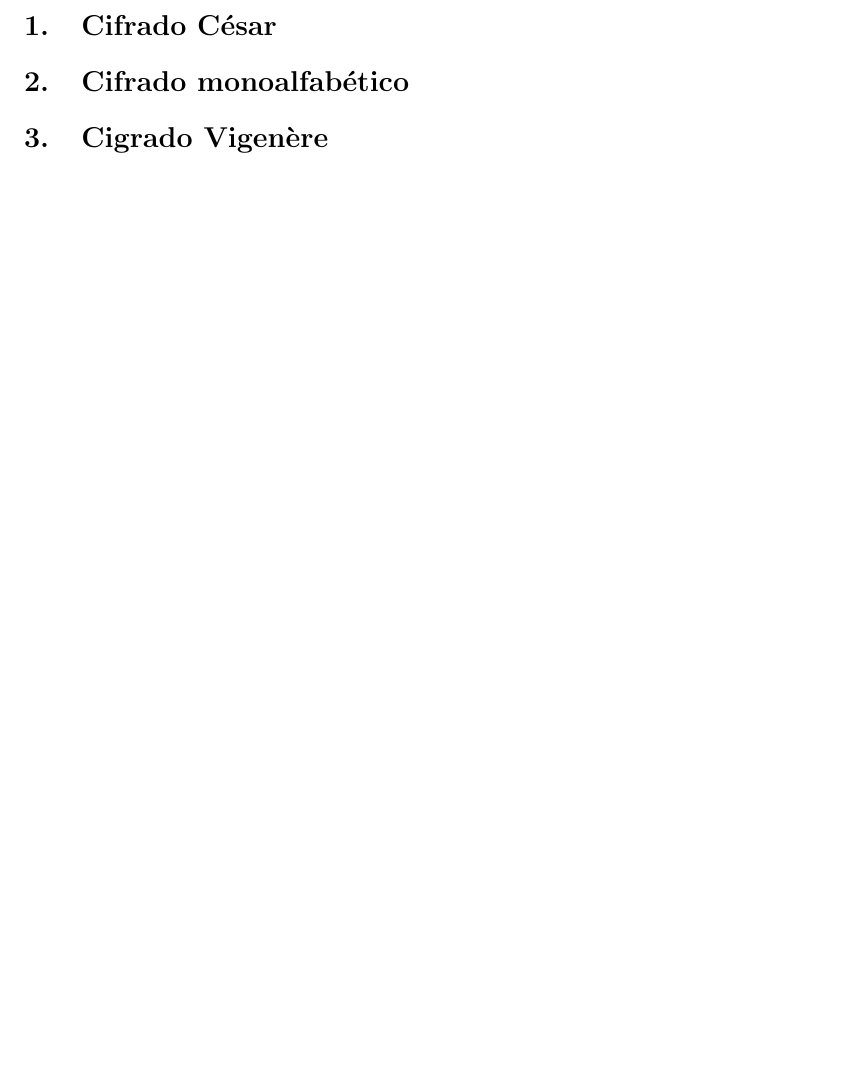
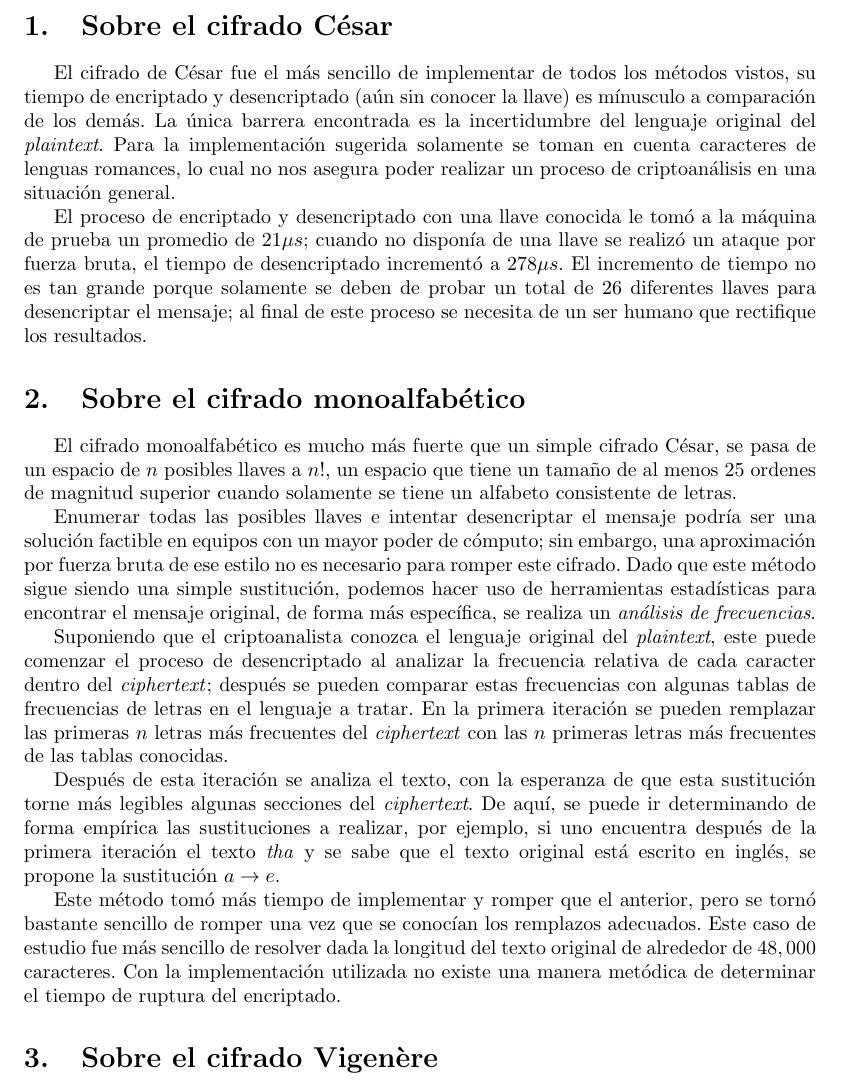
Before and after one commit to JuanEcheagaray75/security-audit, a LaTeX problem sheet (homeworks/ciphers/report/main.tex): part of page 2 of 2, cut at the place of the change, the shorter picture padded with empty space. Compiled offline with pdfLaTeX.

Commit message:
chore: add summary of caesar, monoalphabetic

```diff
--- a/homeworks/ciphers/report/main.tex
+++ b/homeworks/ciphers/report/main.tex
@@ -24,25 +24,39 @@
         \LARGE{Instituto Tecnológico y de Estudios Superiores de Monterrey}\\
         \fontsize{12}{14}\selectfont
         \vspace{1cm}
-        \textbf{ Actividad 2.1. Cifrado César, sustitución monoalfabética y Vigenère}\\ % Nombre de la tarea
+        \textbf{ Actividad 2.1. Cifrado César, sustitución monoalfabética y Vigenère} \\ % Nombre de la tarea
         \vspace{0.7cm}
-        Juan Pablo Echeagaray González\\ % Nombre de autor 1
+        Juan Pablo Echeagaray González \\ % Nombre de autor 1
         \vspace{0.2cm}
-        A00830646\\ % Matrícula autor 1
+        A00830646 \\ % Matrícula autor 1
         \vspace{0.7cm}
         Análisis de Criptograrfía y Seguridad\\ % Materia
         \vspace{0.2cm}
-        MA2002B.300\\ % Clave de la materia
+        MA2002B.300 \\ % Clave de la materia
         \vspace{0.2cm}
-        Dr.-Ing. Jonathan Montalvo-Urquizo\\ % Nombre del profesor
+        Dr.-Ing. Jonathan Montalvo-Urquizo \\ % Nombre del profesor
         \vspace{0.7cm}
-        26 de mayo del 2022\\ % Fecha de entrega
+        26 de mayo del 2022 \\ % Fecha de entrega
         \end{center}
     \end{titlepage}
 
-    \section{Cifrado César}
+    \section{Sobre el cifrado César}
+        El cifrado de César fue el más sencillo de implementar de todos los métodos vistos, su tiempo de encriptado y desencriptado (aún sin conocer la llave) es mínusculo a comparación de los demás. La única barrera encontrada es la incertidumbre del lenguaje original del \emph{plaintext}. Para la implementación sugerida solamente se toman en cuenta caracteres de lenguas romances, lo cual no nos asegura poder realizar un proceso de criptoanálisis en una situación general.
 
-    \section{Cifrado monoalfabético}
+        El proceso de encriptado y desencriptado con una llave conocida le tomó a la máquina de prueba un promedio de $21 \mu s$; cuando no disponía de una llave se realizó un ataque por fuerza bruta, el tiempo de desencriptado incrementó a $278 \mu s$. El incremento de tiempo no es tan grande porque solamente se deben de probar un total de 26 diferentes llaves para desencriptar el mensaje; al final de este proceso se necesita de un ser humano que rectifique los resultados.
 
-    \section{Cigrado Vigenère}
+    \section{Sobre el cifrado monoalfabético}
+        El cifrado monoalfabético es mucho más fuerte que un simple cifrado César, se pasa de un espacio de $n$ posibles llaves a $n!$, un espacio que tiene un tamaño de al menos 25 ordenes de magnitud superior cuando solamente se tiene un alfabeto consistente de letras.
+
+        Enumerar todas las posibles llaves e intentar desencriptar el mensaje podría ser una solución factible en equipos con un mayor poder de cómputo; sin embargo, una aproximación por fuerza bruta de ese estilo no es necesario para romper este cifrado. Dado que este método sigue siendo una simple sustitución, podemos hacer uso de herramientas estadísticas para encontrar el mensaje original, de forma más específica, se realiza un \emph{análisis de frecuencias}.
+
+        Suponiendo que el criptoanalista conozca el lenguaje original del \emph{plaintext}, este puede comenzar el proceso de desencriptado al analizar la frecuencia relativa de cada caracter dentro del \emph{ciphertext}; después se pueden comparar estas frecuencias con algunas tablas de frecuencias de letras en el lenguaje a tratar. En la primera iteración se pueden remplazar las primeras $n$ letras más frecuentes del \emph{ciphertext} con las $n$ primeras letras más frecuentes de las tablas conocidas.
+
+        Después de esta iteración se analiza el texto, con la esperanza de que esta sustitución torne más legibles algunas secciones del \emph{ciphertext}. De aquí, se puede ir determinando de forma empírica las sustituciones a realizar, por ejemplo, si uno encuentra después de la primera iteración el texto \emph{tha} y se sabe que el texto original está escrito en inglés, se propone la sustitución $a \rightarrow e$.
+
+        Este método tomó más tiempo de implementar y romper que el anterior, pero se tornó bastante sencillo de romper una vez que se conocían los remplazos adecuados. Este caso de estudio fue más sencillo de resolver dada la longitud del texto original de alrededor de $48,000$ caracteres. Con la implementación utilizada no existe una manera metódica de determinar el tiempo de ruptura del encriptado.
+
+    \section{Sobre el cifrado Vigenère}
+
+
 \end{document}
```
Also changed, not shown: homeworks/ciphers/report/main.pdf.
